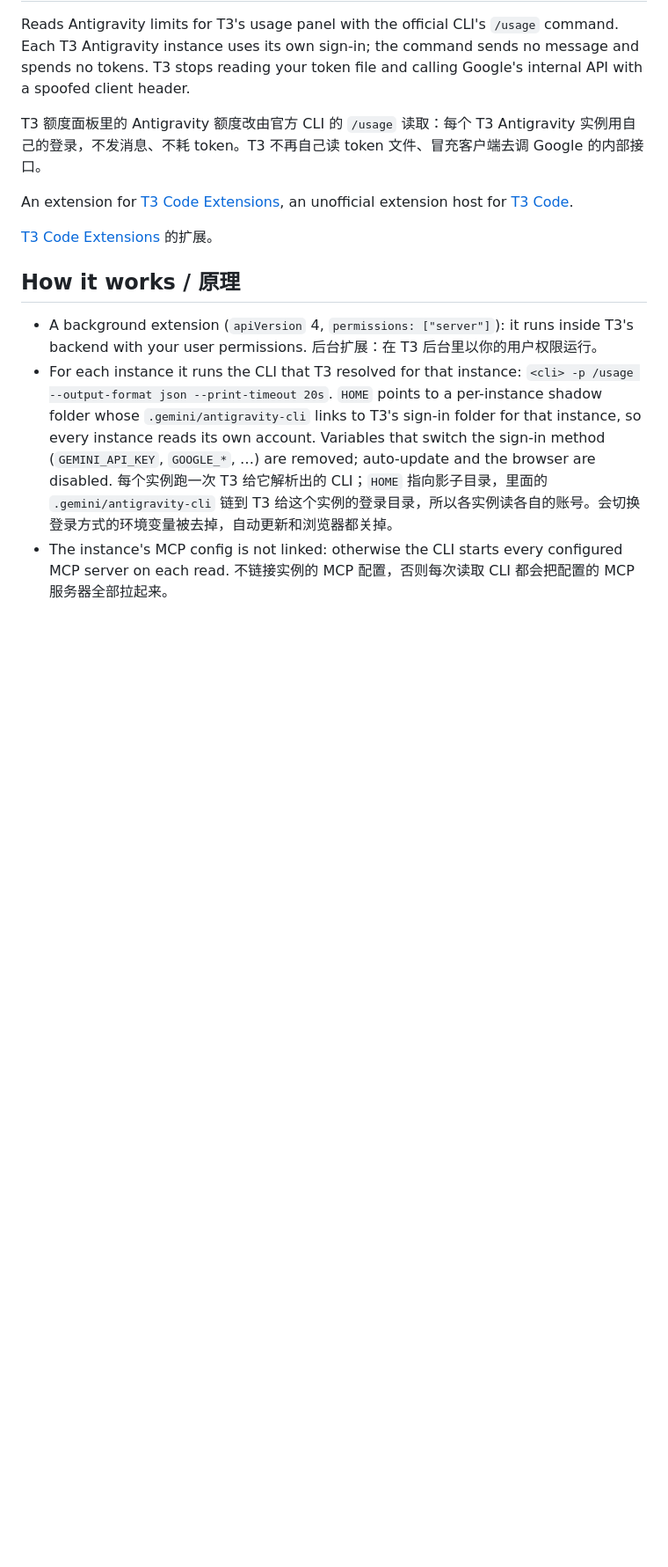
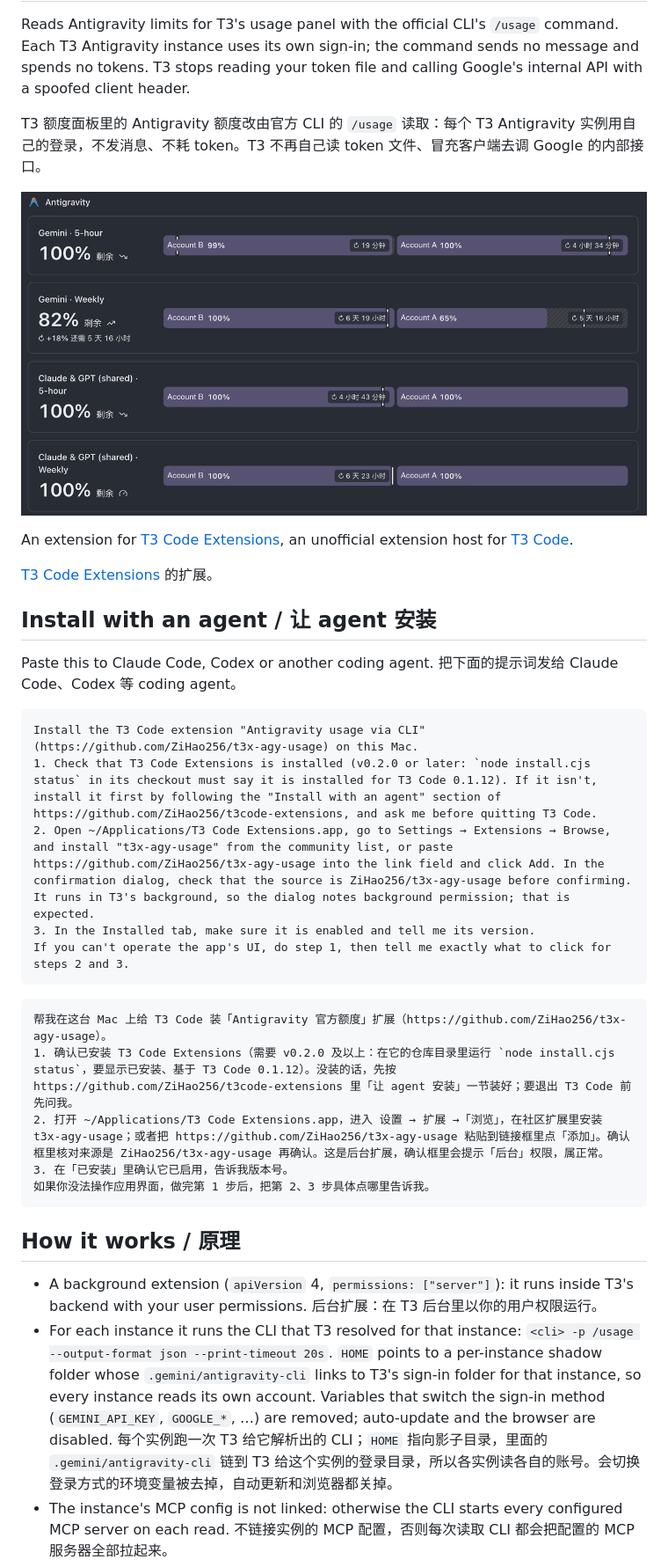
Before and after one commit to ZiHao256/t3x-agy-usage, a Markdown page: README.md, the part around one of its changes. Shown at 88% size. Drawn GitHub-style; pictures changed too: docs/usage-panel.png (added); blank space fills up the shorter version.

Commit message:
README: screenshot and install-with-an-agent prompts

````diff
--- a/README.md
+++ b/README.md
@@ -4,9 +4,31 @@ Reads Antigravity limits for T3's usage panel with the official CLI's `/usage` c
 
 T3 额度面板里的 Antigravity 额度改由官方 CLI 的 `/usage` 读取：每个 T3 Antigravity 实例用自己的登录，不发消息、不耗 token。T3 不再自己读 token 文件、冒充客户端去调 Google 的内部接口。
 
+![T3's usage panel showing the Antigravity limits of two instances read through the CLI](docs/usage-panel.png)
+
 An extension for [T3 Code Extensions](https://github.com/ZiHao256/t3code-extensions), an unofficial extension host for [T3 Code](https://github.com/pingdotgg/t3code).
 
 [T3 Code Extensions](https://github.com/ZiHao256/t3code-extensions) 的扩展。
+
+## Install with an agent / 让 agent 安装
+
+Paste this to Claude Code, Codex or another coding agent. 把下面的提示词发给 Claude Code、Codex 等 coding agent。
+
+```text
+Install the T3 Code extension "Antigravity usage via CLI" (https://github.com/ZiHao256/t3x-agy-usage) on this Mac.
+1. Check that T3 Code Extensions is installed (v0.2.0 or later: `node install.cjs status` in its checkout must say it is installed for T3 Code 0.1.12). If it isn't, install it first by following the "Install with an agent" section of https://github.com/ZiHao256/t3code-extensions, and ask me before quitting T3 Code.
+2. Open ~/Applications/T3 Code Extensions.app, go to Settings → Extensions → Browse, and install "t3x-agy-usage" from the community list, or paste https://github.com/ZiHao256/t3x-agy-usage into the link field and click Add. In the confirmation dialog, check that the source is ZiHao256/t3x-agy-usage before confirming. It runs in T3's background, so the dialog notes background permission; that is expected.
+3. In the Installed tab, make sure it is enabled and tell me its version.
+If you can't operate the app's UI, do step 1, then tell me exactly what to click for steps 2 and 3.
+```
+
+```text
+帮我在这台 Mac 上给 T3 Code 装「Antigravity 官方额度」扩展（https://github.com/ZiHao256/t3x-agy-usage）。
+1. 确认已安装 T3 Code Extensions（需要 v0.2.0 及以上：在它的仓库目录里运行 `node install.cjs status`，要显示已安装、基于 T3 Code 0.1.12）。没装的话，先按 https://github.com/ZiHao256/t3code-extensions 里「让 agent 安装」一节装好；要退出 T3 Code 前先问我。
+2. 打开 ~/Applications/T3 Code Extensions.app，进入 设置 → 扩展 →「浏览」，在社区扩展里安装 t3x-agy-usage；或者把 https://github.com/ZiHao256/t3x-agy-usage 粘贴到链接框里点「添加」。确认框里核对来源是 ZiHao256/t3x-agy-usage 再确认。这是后台扩展，确认框里会提示「后台」权限，属正常。
+3. 在「已安装」里确认它已启用，告诉我版本号。
+如果你没法操作应用界面，做完第 1 步后，把第 2、3 步具体点哪里告诉我。
+```
 
 ## How it works / 原理
 
````
Also changed, not shown: other parts of README.md (+1 -0 lines).
